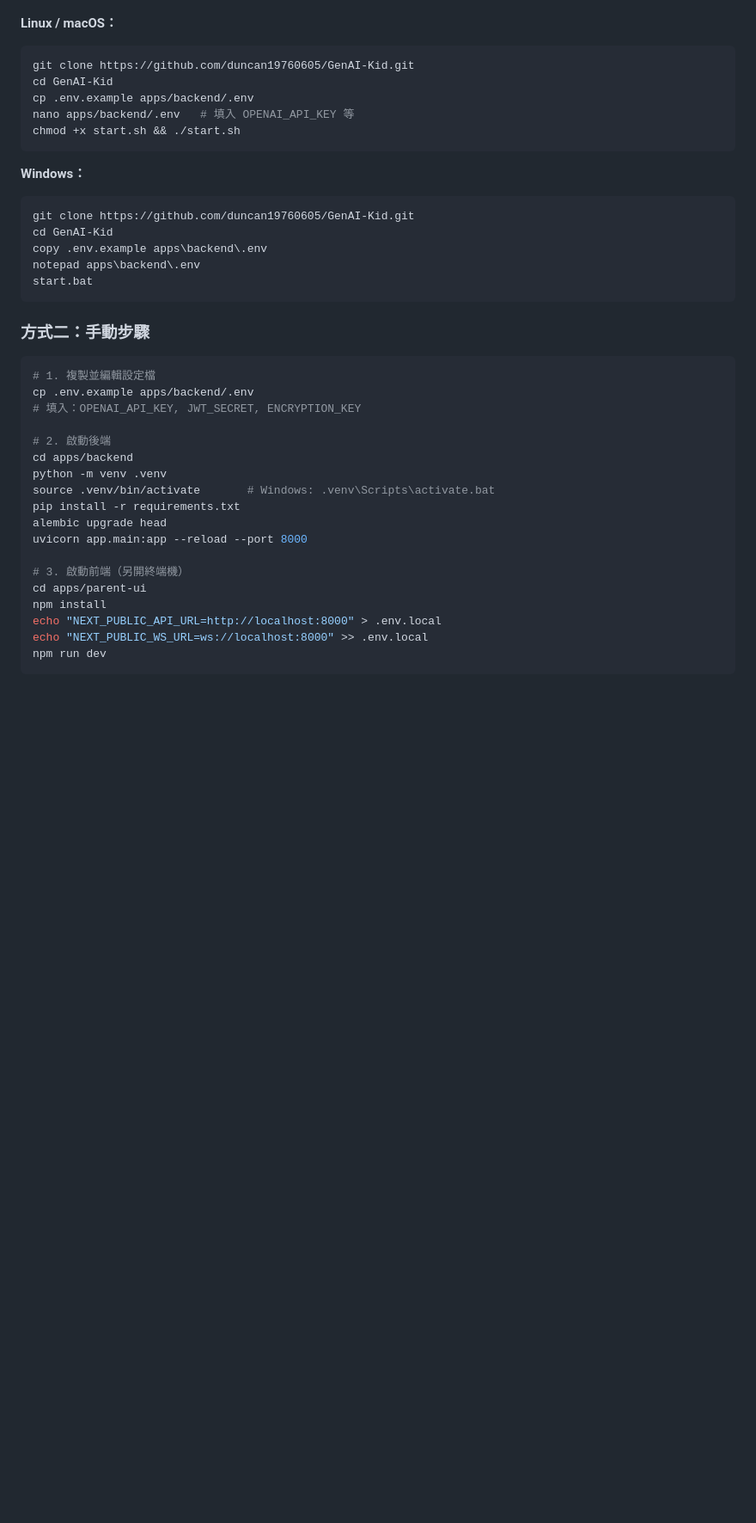
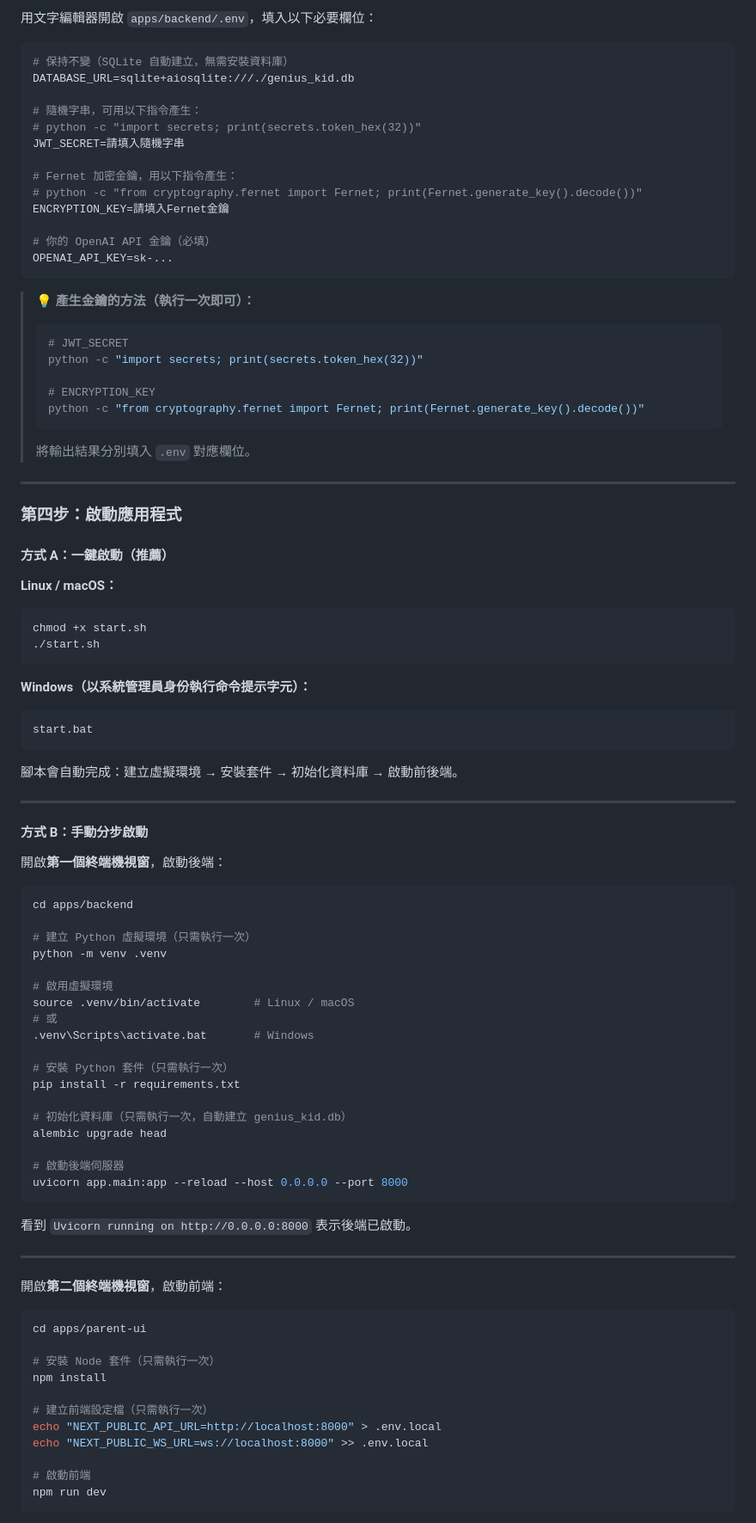
Before and after one commit to duncan19760605/GenAI-Kid, a Markdown page: README.md, the part around one of its changes. Shown at 86% size. GitHub-like rendering; blank space fills up the shorter version.

````diff
--- a/README.md
+++ b/README.md
@@ -49,42 +121,94 @@
+用文字編輯器開啟 `apps/backend/.env`，填入以下必要欄位：
+
+```env
+# 保持不變（SQLite 自動建立，無需安裝資料庫）
+DATABASE_URL=sqlite+aiosqlite:///./genius_kid.db
+
+# 隨機字串，可用以下指令產生：
+# python -c "import secrets; print(secrets.token_hex(32))"
+JWT_SECRET=請填入隨機字串
+
+# Fernet 加密金鑰，用以下指令產生：
+# python -c "from cryptography.fernet import Fernet; print(Fernet.generate_key().decode())"
+ENCRYPTION_KEY=請填入Fernet金鑰
+
+# 你的 OpenAI API 金鑰（必填）
+OPENAI_API_KEY=sk-...
+```
+
+> 💡 **產生金鑰的方法（執行一次即可）：**
+> ```bash
+> # JWT_SECRET
+> python -c "import secrets; print(secrets.token_hex(32))"
+>
+> # ENCRYPTION_KEY
+> python -c "from cryptography.fernet import Fernet; print(Fernet.generate_key().decode())"
+> ```
+> 將輸出結果分別填入 `.env` 對應欄位。
+
+---
+
+### 第四步：啟動應用程式
+
+#### 方式 A：一鍵啟動（推薦）
 
 **Linux / macOS：**
 ```bash
-git clone https://github.com/duncan19760605/GenAI-Kid.git
-cd GenAI-Kid
-cp .env.example apps/backend/.env
-nano apps/backend/.env   # 填入 OPENAI_API_KEY 等
-chmod +x start.sh && ./start.sh
+chmod +x start.sh
+./start.sh
 ```
 
-**Windows：**
+**Windows（以系統管理員身份執行命令提示字元）：**
 ```bat
-git clone https://github.com/duncan19760605/GenAI-Kid.git
-cd GenAI-Kid
-copy .env.example apps\backend\.env
-notepad apps\backend\.env
 start.bat
 ```
 
-### 方式二：手動步驟
+腳本會自動完成：建立虛擬環境 → 安裝套件 → 初始化資料庫 → 啟動前後端。
+
+---
+
+#### 方式 B：手動分步啟動
+
+開啟**第一個終端機視窗**，啟動後端：
 
 ```bash
-# 1. 複製並編輯設定檔
-cp .env.example apps/backend/.env
-# 填入：OPENAI_API_KEY, JWT_SECRET, ENCRYPTION_KEY
+cd apps/backend
 
-# 2. 啟動後端
-cd apps/backend
+# 建立 Python 虛擬環境（只需執行一次）
 python -m venv .venv
-source .venv/bin/activate       # Windows: .venv\Scripts\activate.bat
+
+# 啟用虛擬環境
+source .venv/bin/activate        # Linux / macOS
+# 或
+.venv\Scripts\activate.bat       # Windows
+
+# 安裝 Python 套件（只需執行一次）
 pip install -r requirements.txt
+
+# 初始化資料庫（只需執行一次，自動建立 genius_kid.db）
 alembic upgrade head
-uvicorn app.main:app --reload --port 8000
 
-# 3. 啟動前端（另開終端機）
+# 啟動後端伺服器
+uvicorn app.main:app --reload --host 0.0.0.0 --port 8000
+```
+
+看到 `Uvicorn running on http://0.0.0.0:8000` 表示後端已啟動。
+
+---
+
+開啟**第二個終端機視窗**，啟動前端：
+
+```bash
 cd apps/parent-ui
+
+# 安裝 Node 套件（只需執行一次）
 npm install
+
+# 建立前端設定檔（只需執行一次）
 echo "NEXT_PUBLIC_API_URL=http://localhost:8000" > .env.local
 echo "NEXT_PUBLIC_WS_URL=ws://localhost:8000" >> .env.local
+
+# 啟動前端
 npm run dev
 ```
 
````
Also changed, not shown: other parts of README.md (+91 -9 lines).
